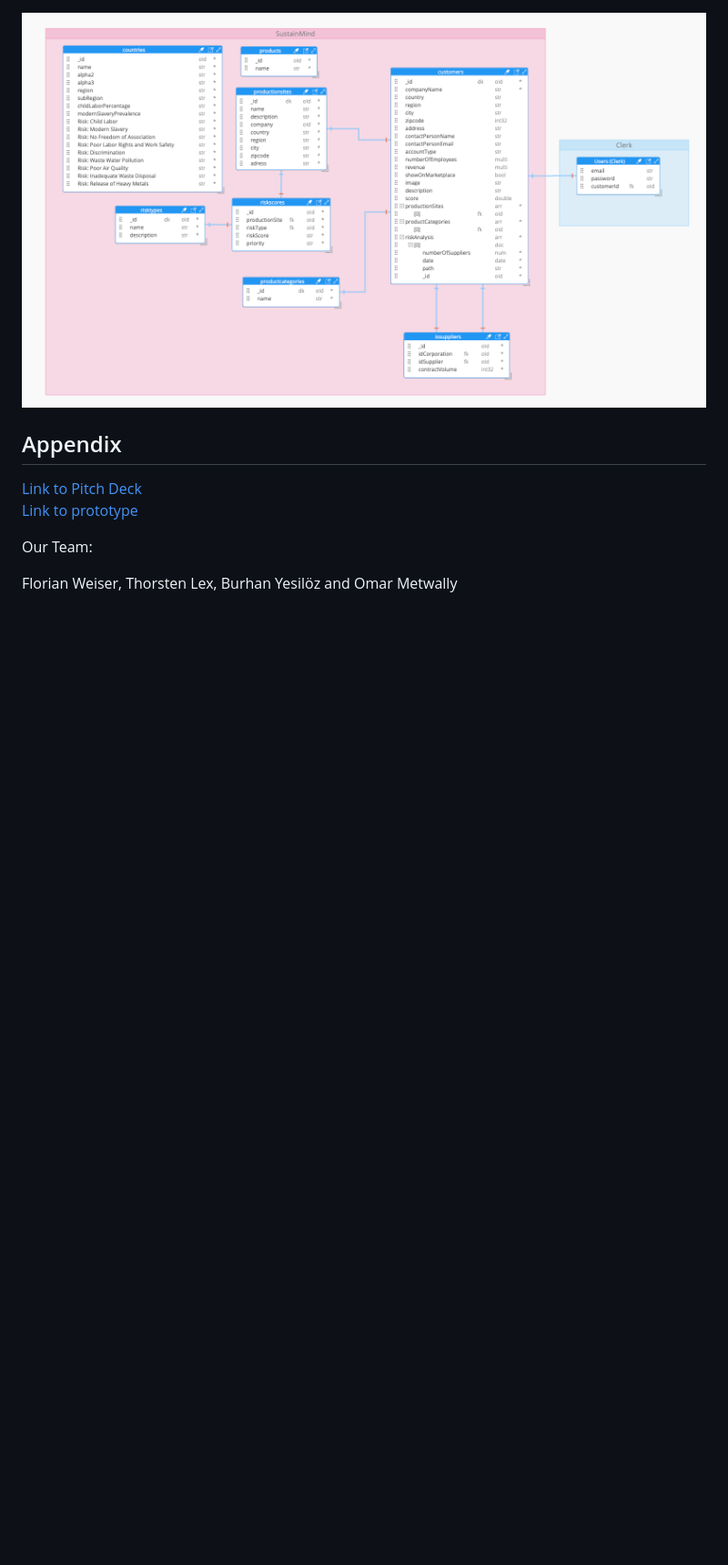
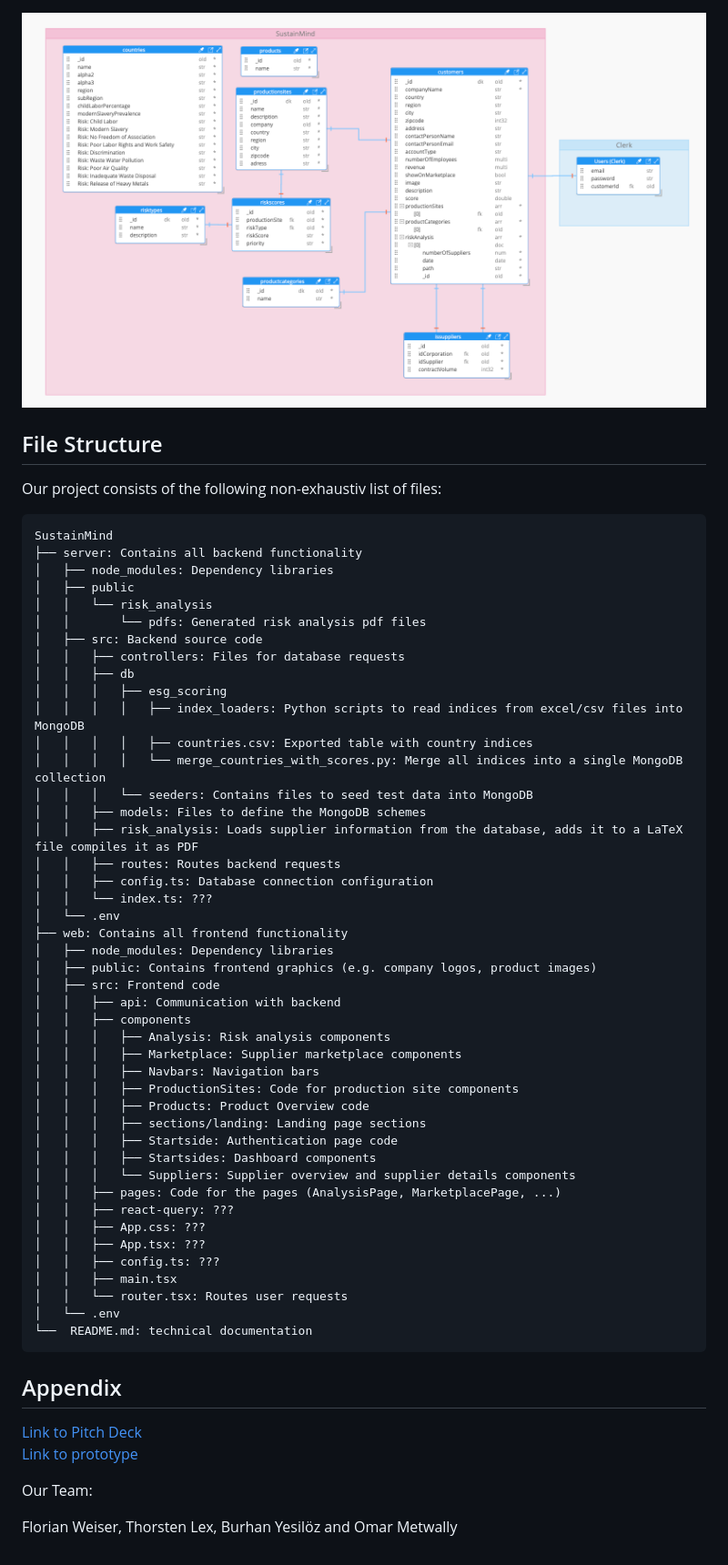
Before and after one commit to LexT96/SustainMind, a Markdown page: README.md, the part around the change. Shown: that part at 91% size. GitHub-like rendering; blank space fills up the shorter version.

Commit message:
Added file structure in README

````diff
--- a/README.md
+++ b/README.md
@@ -136,6 +136,56 @@ We use Clerk for authentication & user management
 ## Database Schema
 ![DatabaseSchema](./pitch/database.png)
 
+## File Structure
+
+Our project consists of the following non-exhaustiv list of files:
+```
+SustainMind
+├── server: Contains all backend functionality
+│   ├── node_modules: Dependency libraries
+│   ├── public
+│   │   └── risk_analysis
+│   │       └── pdfs: Generated risk analysis pdf files
+│   ├── src: Backend source code
+│   │   ├── controllers: Files for database requests
+│   │   ├── db
+│   │   │   ├── esg_scoring
+│   │   │   │   ├── index_loaders: Python scripts to read indices from excel/csv files into MongoDB
+│   │   │   │   ├── countries.csv: Exported table with country indices
+│   │   │   │   └── merge_countries_with_scores.py: Merge all indices into a single MongoDB collection
+│   │   │   └── seeders: Contains files to seed test data into MongoDB
+│   │   ├── models: Files to define the MongoDB schemes
+│   │   ├── risk_analysis: Loads supplier information from the database, adds it to a LaTeX file compiles it as PDF
+│   │   ├── routes: Routes backend requests
+│   │   ├── config.ts: Database connection configuration
+│   │   └── index.ts: ???
+│   └── .env
+├── web: Contains all frontend functionality
+│   ├── node_modules: Dependency libraries
+│   ├── public: Contains frontend graphics (e.g. company logos, product images)
+│   ├── src: Frontend code
+│   │   ├── api: Communication with backend
+│   │   ├── components
+│   │   │   ├── Analysis: Risk analysis components
+│   │   │   ├── Marketplace: Supplier marketplace components
+│   │   │   ├── Navbars: Navigation bars
+│   │   │   ├── ProductionSites: Code for production site components
+│   │   │   ├── Products: Product Overview code
+│   │   │   ├── sections/landing: Landing page sections
+│   │   │   ├── Startside: Authentication page code
+│   │   │   ├── Startsides: Dashboard components
+│   │   │   └── Suppliers: Supplier overview and supplier details components
+│   │   ├── pages: Code for the pages (AnalysisPage, MarketplacePage, ...)
+│   │   ├── react-query: ???
+│   │   ├── App.css: ???
+│   │   ├── App.tsx: ???
+│   │   ├── config.ts: ???
+│   │   ├── main.tsx
+│   │   └── router.tsx: Routes user requests
+│   └── .env
+└──  README.md: technical documentation
+```
+
 ## Appendix
 
 [Link to Pitch Deck](https://app.pitch.com/app/presentation/a3e4d2b3-91b3-4d28-b7ad-3c9a854581c0/04592aaf-1616-4c72-b173-320963c01031)
````
